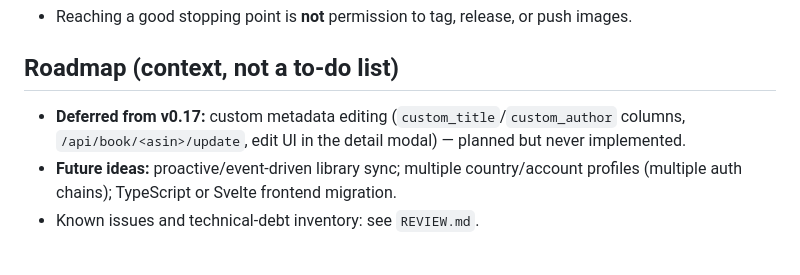
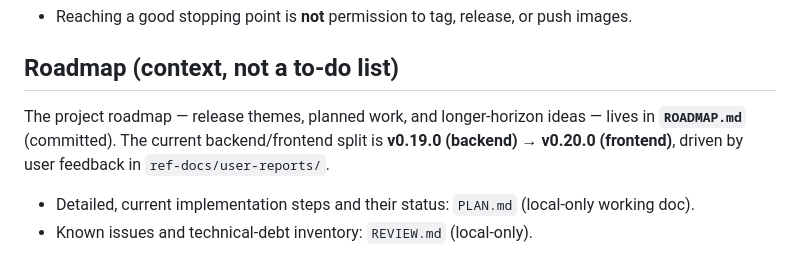
Before and after one commit to ishbuggy/audiobookup, a Markdown page: CLAUDE.md, the part around the change. GitHub-like rendering.

```diff
--- a/CLAUDE.md
+++ b/CLAUDE.md
@@ -81,6 +81,7 @@ Internal and third-party docs live in `ref-docs/` — **gitignored, local-only,
 
 ## Roadmap (context, not a to-do list)
 
-- **Deferred from v0.17:** custom metadata editing (`custom_title`/`custom_author` columns, `/api/book/<asin>/update`, edit UI in the detail modal) — planned but never implemented.
-- **Future ideas:** proactive/event-driven library sync; multiple country/account profiles (multiple auth chains); TypeScript or Svelte frontend migration.
-- Known issues and technical-debt inventory: see `REVIEW.md`.
+The project roadmap — release themes, planned work, and longer-horizon ideas — lives in **`ROADMAP.md`** (committed). The current backend/frontend split is **v0.19.0 (backend)** → **v0.20.0 (frontend)**, driven by user feedback in `ref-docs/user-reports/`.
+
+- Detailed, current implementation steps and their status: `PLAN.md` (local-only working doc).
+- Known issues and technical-debt inventory: `REVIEW.md` (local-only).
```
Also changed, not shown: ROADMAP.md (added, +67 -0 lines).
